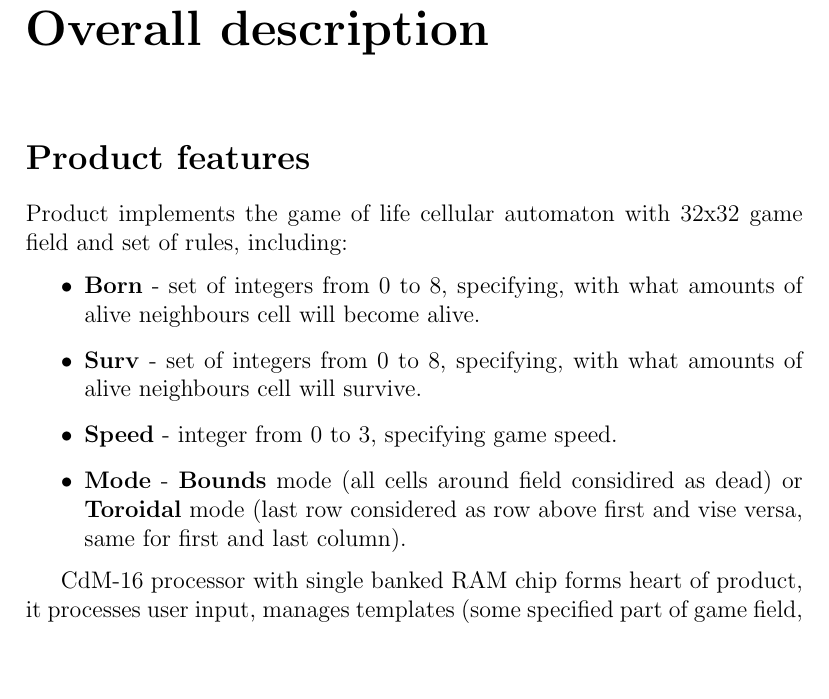
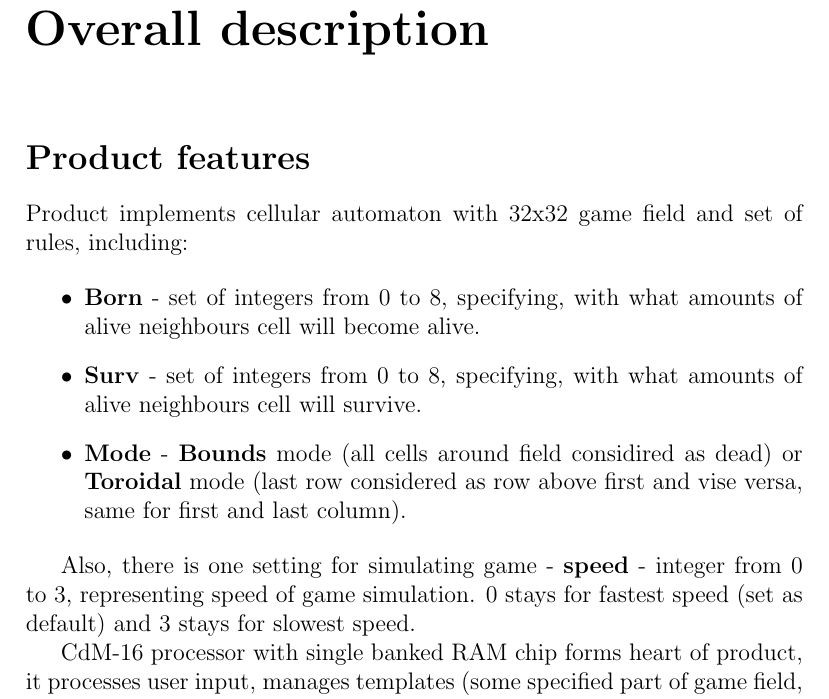
Before and after one commit to Proletcultist/The-Game-of-Life, a LaTeX document (docs/explanatoryNote.tex, which reads docs/overallDesc.tex): part of page 3 of 22, cut so that both start at the same text, the shorter picture padded with empty space. Compiled offline with pdfLaTeX.

Commit message:
Update docs

```diff
--- a/docs/overallDesc.tex
+++ b/docs/overallDesc.tex
@@ -4,14 +4,15 @@
 \section*{Product features}
 \addcontentsline{toc}{section}{Product features}
 
-Product implements the game of life cellular automaton with 32x32 game field and set of rules, including:
+Product implements cellular automaton with 32x32 game field and set of rules, including:
 
 \begin{itemize}
 	\item \textbf{Born} - set of integers from 0 to 8, specifying, with what amounts of alive neighbours cell will become alive.
 	\item \textbf{Surv} - set of integers from 0 to 8, specifying, with what amounts of alive neighbours cell will survive.
-	\item \textbf{Speed} - integer from 0 to 3, specifying game speed.
 	\item \textbf{Mode} - \textbf{Bounds} mode (all cells around field considired as dead) or \textbf{Toroidal} mode (last row considered as row above first and vise versa, same for first and last column).
 \end{itemize}
+
+Also, there is one setting for simulating game - \textbf{speed} - integer from 0 to 3, representing speed of game simulation. 0 stays for fastest speed (set as default) and 3 stays for slowest speed.
 
 CdM-16 processor with single banked RAM chip forms heart of product, it processes user input, manages templates (some specified part of game field, stored in one of 5 slots) and handles errors.
 
```
